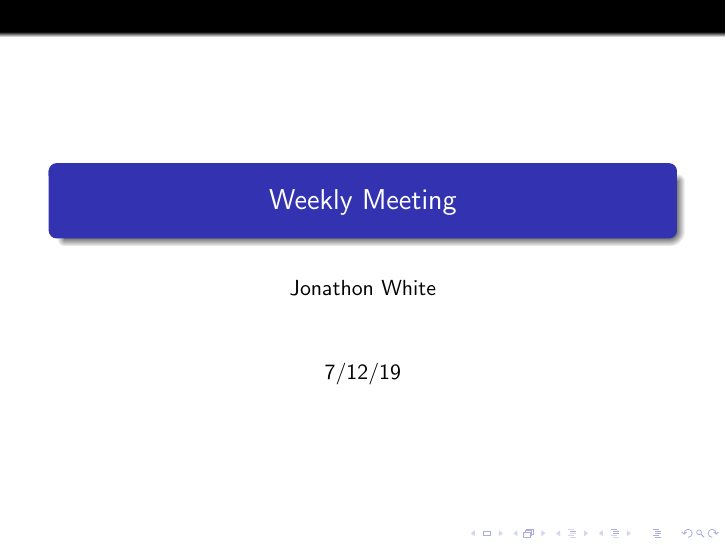
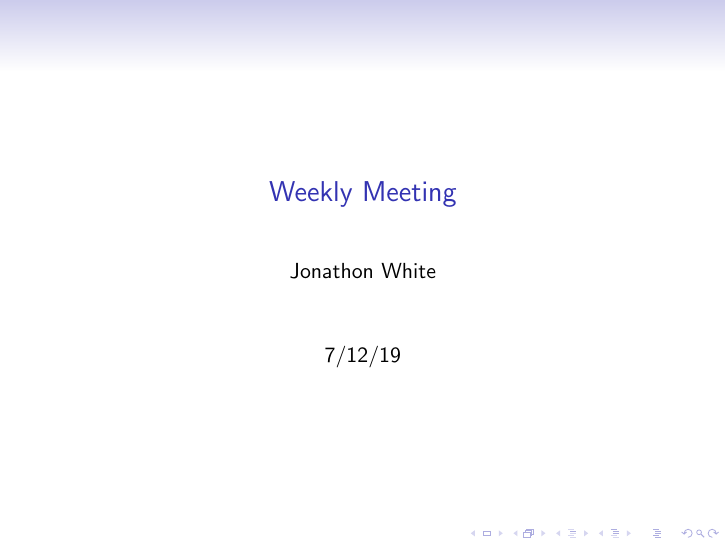
Before and after one commit to zonzon510/vimrc, LaTeX slides (.vim/snippet/meeting.tex): page 1 of 3. Compiled offline with pdfLaTeX.

Commit message:
use different theme for beamer

```diff
--- a/.vim/snippet/meeting.tex
+++ b/.vim/snippet/meeting.tex
@@ -7,7 +7,7 @@
 
 \title{Weekly Meeting}
 \author{Jonathon White}
-\usetheme{Frankfurt}
+\usetheme{Singapore}
 \date{7/12/19}
 
 
```
